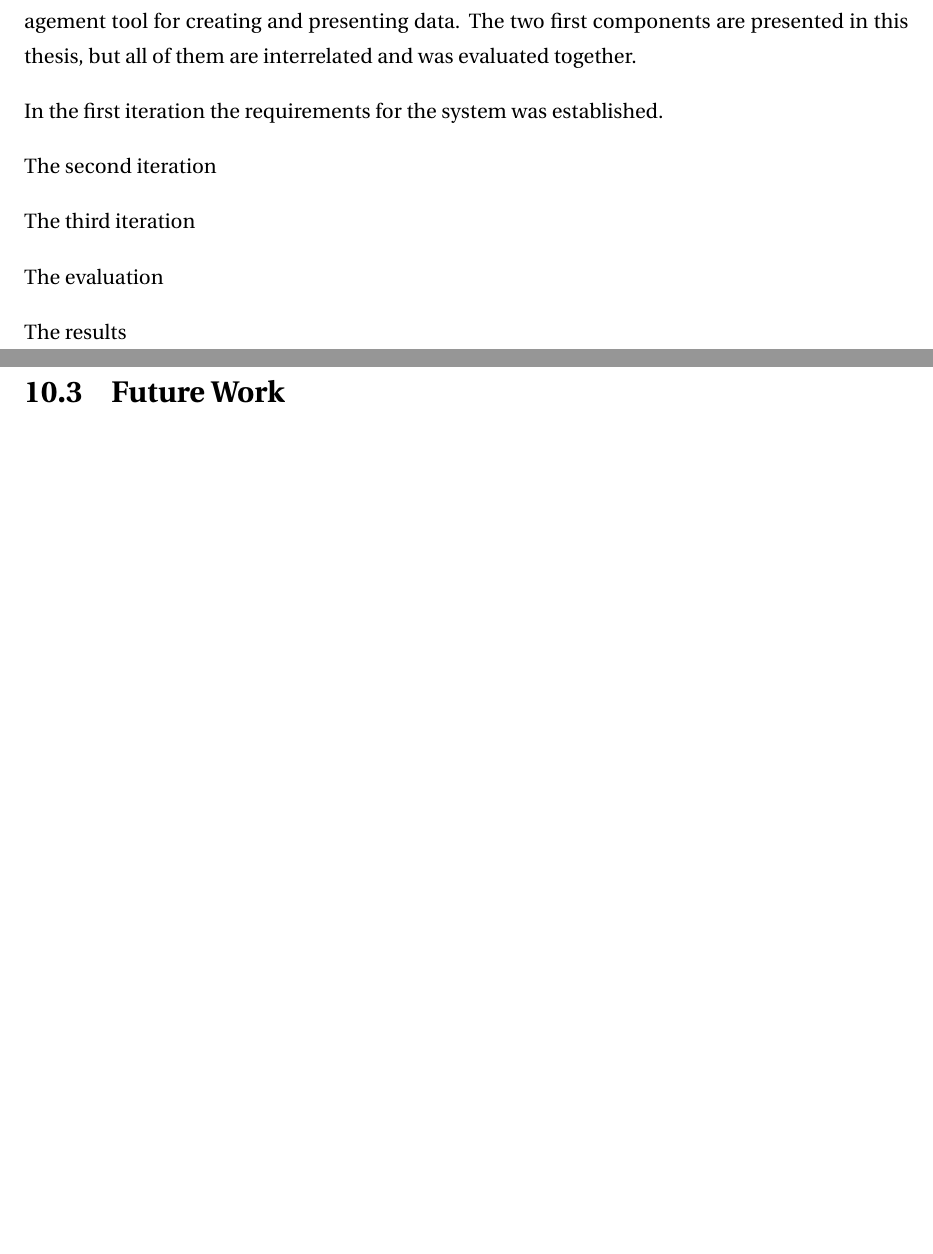
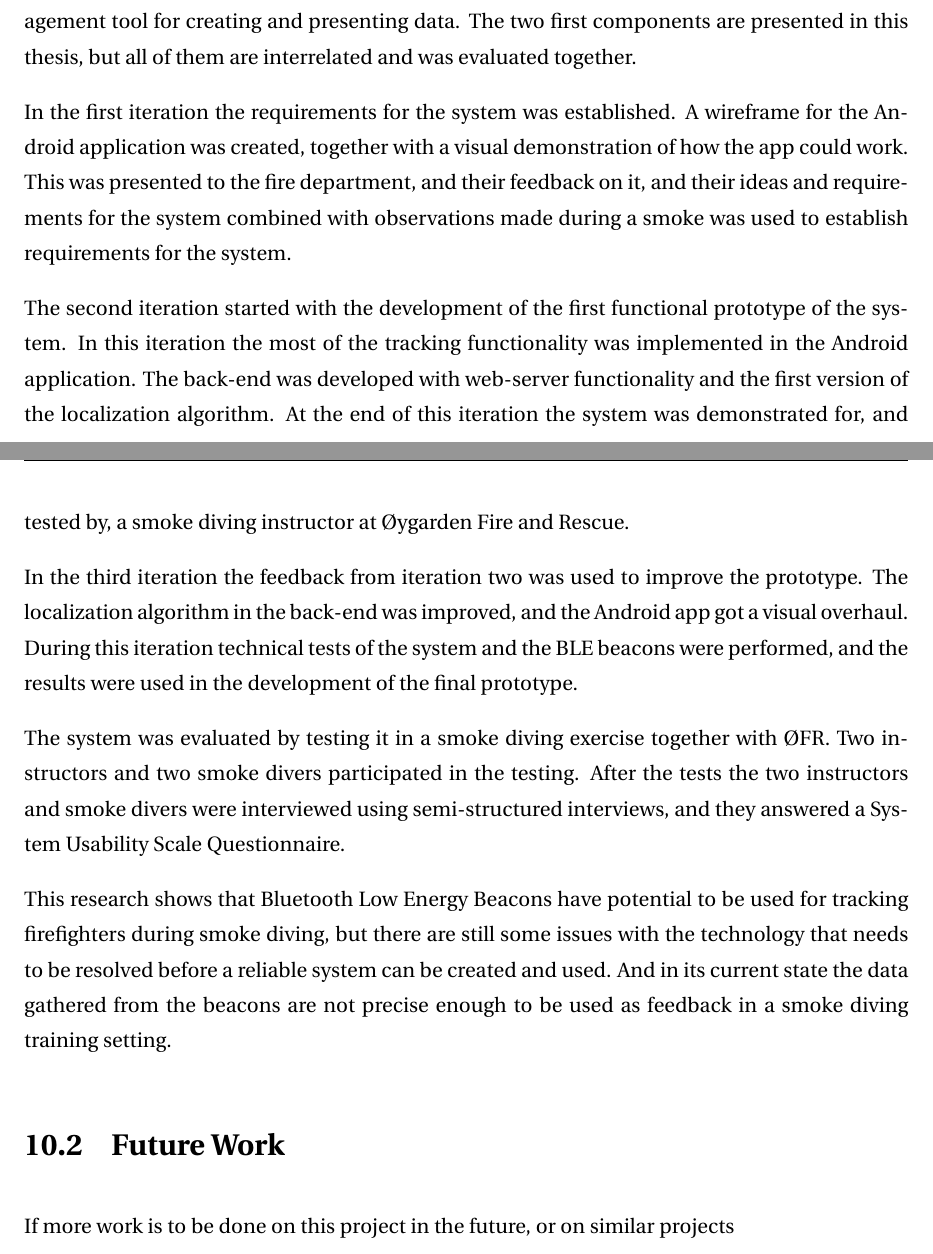
Before and after one commit to Freheims/Master-thesis, a LaTeX thesis (Main/thesis.tex, which reads Chapters/chapter10.tex): two parts of pages 82 and 83 of 101, joined at a grey line, cut so that both start at the same text, the shorter picture padded with empty space. Compiled offline with pdfLaTeX.

Commit message:
Most of conclusions

```diff
--- a/Chapters/chapter10.tex
+++ b/Chapters/chapter10.tex
@@ -15,18 +15,28 @@ This prototype consisted of three components: an Android application for collect
 The two first components are presented in this thesis, but all of them are interrelated and was evaluated together.
 
 In the first iteration the requirements for the system was established.
+A wireframe for the Android application was created, together with a visual demonstration of how the app could work.
+This was presented to the fire department, and their feedback on it, and their ideas and requirements for the system combined with observations made during a smoke was used to establish requirements for the system.
 
-The second iteration
+The second iteration started with the development of the first functional prototype of the system.
+In this iteration the most of the tracking functionality was implemented in the Android application.
+The back-end was developed with web-server functionality and the first version of the localization algorithm.
+At the end of this iteration the system was demonstrated for, and tested by, a smoke diving instructor at Øygarden Fire and Rescue.
 
-The third iteration
 
-The evaluation
+In the third iteration the feedback from iteration two was used to improve the prototype.
+The localization algorithm in the back-end was improved, and the Android app got a visual overhaul.
+During this iteration technical tests of the system and the BLE beacons were performed, and the results were used in the development of the final prototype.
 
-The results
+The system was evaluated by testing it in a smoke diving exercise together with ØFR.
+Two instructors and two smoke divers participated in the testing.
+After the tests the two instructors and smoke divers were interviewed using semi-structured interviews, and they answered a System Usability Scale Questionnaire.
 
-\section{Limitations}
+This research shows that Bluetooth Low Energy Beacons have potential to be used for tracking firefighters during smoke diving, but there are still some issues with the technology that needs to be resolved before a reliable system can be created and used.
+And in its current state the data gathered from the beacons are not precise enough to be used as feedback in a smoke diving training setting.
 
 \section{Future Work}
+If more work is to be done on this project in the future, or on similar projects
 
 
 \end{document}
```
